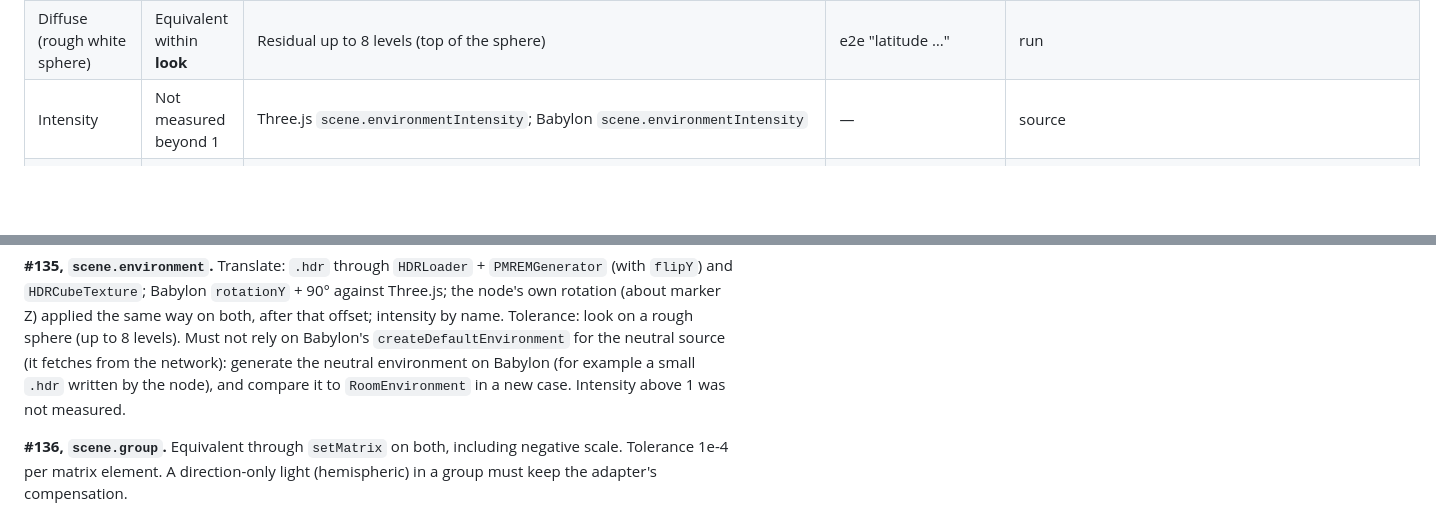
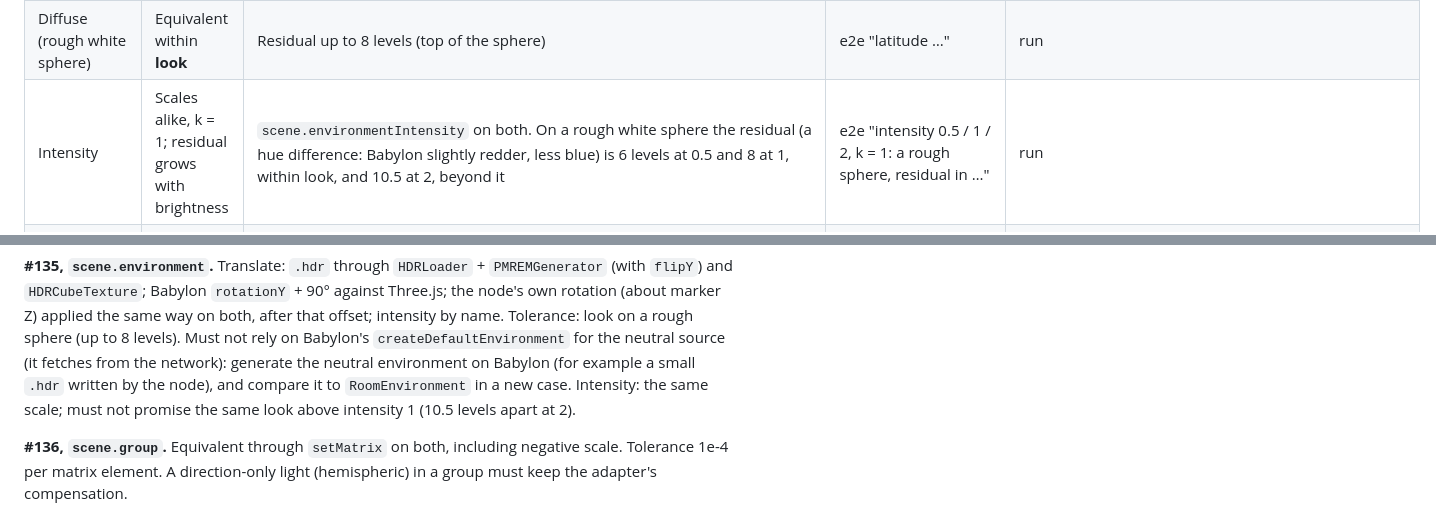
Before and after one commit to webarkit/webarkit-studio, a Markdown page: docs/proposals/scene-nodes-equivalence.md, 2 parts joined by grey strips. GitHub-like rendering; blank space fills up the shorter version.

```diff
--- a/docs/proposals/scene-nodes-equivalence.md
+++ b/docs/proposals/scene-nodes-equivalence.md
@@ -182,7 +188,7 @@ setting, but would make `@babylonjs/materials` a runtime dependency; this report
 | Up and down | Equivalent | The environment's up is the engine's +Y on both. In marker space (Z up), a horizon on the marker plane needs a rotation of the environment by the node, the same on both | e2e "latitude: up and down agree …" | run |
 | Around the vertical | Equivalent with a translation | The equirect mappings are a quarter turn apart, not mirrored: Babylon `rotationY` = 90° (`EnvCubeTexture.rotationY`) gives the same bands left and right of a mirror sphere | e2e "longitude as loaded: a quarter turn apart", "longitude with Babylon.js rotationY 90° …" | run |
 | Diffuse (rough white sphere) | Equivalent within **look** | Residual up to 8 levels (top of the sphere) | e2e "latitude …" | run |
-| Intensity | Not measured beyond 1 | Three.js `scene.environmentIntensity`; Babylon `scene.environmentIntensity` | — | source |
+| Intensity | Scales alike, k = 1; residual grows with brightness | `scene.environmentIntensity` on both. On a rough white sphere the residual (a hue difference: Babylon slightly redder, less blue) is 6 levels at 0.5 and 8 at 1, within look, and 10.5 at 2, beyond it | e2e "intensity 0.5 / 1 / 2, k = 1: a rough sphere, residual in …" | run |
 | Neutral environment | **Missing** on Babylon.js (offline) | Three.js `RoomEnvironment` (`examples/jsm/environments/`). Babylon's `createDefaultEnvironment` loads `https://assets.babylonjs.com/core/environments/environmentSpecular.env` (`Helpers/environmentHelper.js:445-453`): with the network blocked the scene never becomes ready (it waits for that texture). A neutral environment on Babylon needs a generated or bundled texture (for example an `.hdr` the node writes, as the tests do) | e2e "Babylon.js's default environment fetches from assets.babylonjs.com: with the network blocked the scene never gets ready" | run |
 
 ### Fog (Phase 5)
@@ -260,7 +269,7 @@ document the difference or make penumbra engine-specific. Point-light shadows we
 way on both, after that offset; intensity by name. Tolerance: look on a rough sphere (up to 8 levels). Must not rely
 on Babylon's `createDefaultEnvironment` for the neutral source (it fetches from the network): generate the neutral
 environment on Babylon (for example a small `.hdr` written by the node), and compare it to `RoomEnvironment` in a new
-case. Intensity above 1 was not measured.
+case. Intensity: the same scale; must not promise the same look above intensity 1 (10.5 levels apart at 2).
 
 **#136, `scene.group`.** Equivalent through `setMatrix` on both, including negative scale. Tolerance 1e-4 per matrix
 element. A direction-only light (hemispheric) in a group must keep the adapter's compensation.
```
Also changed, not shown: other parts of docs/proposals/scene-nodes-equivalence.md (+39 -15 lines).
